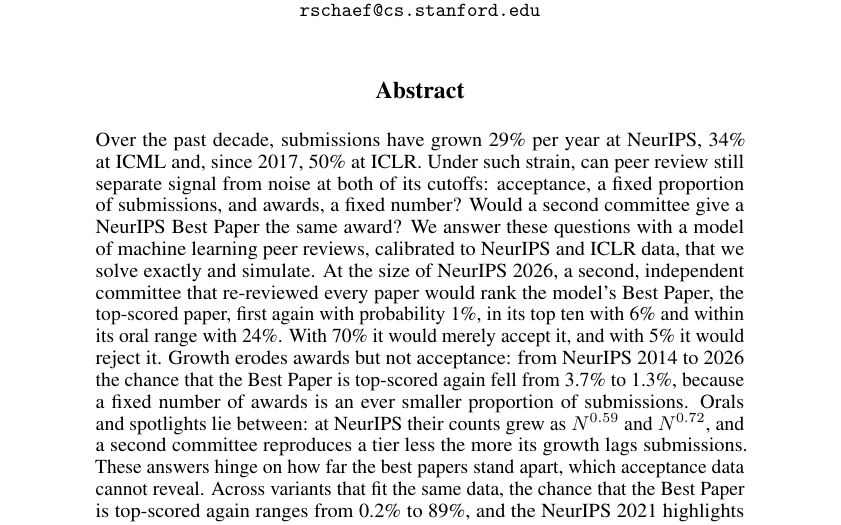
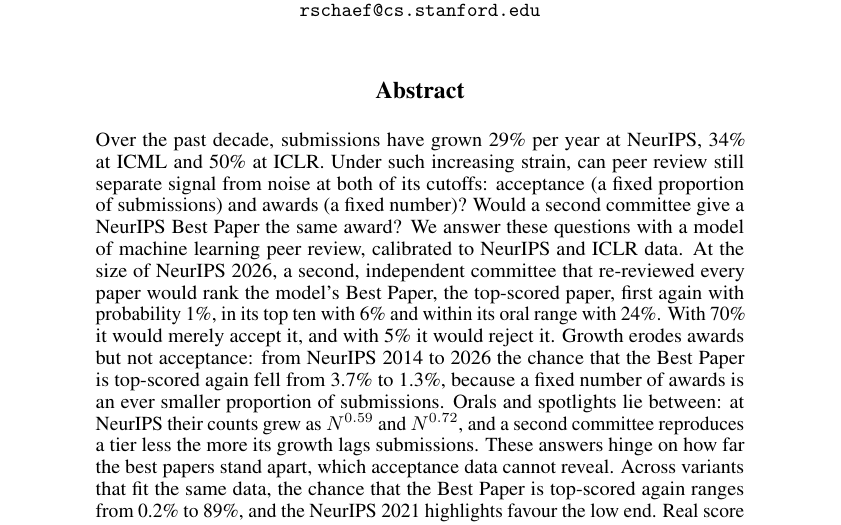
Before and after one commit to RylanSchaeffer/Scaling-Laws-of-ML-Conference-Peer-Review, a LaTeX paper (paper/main.tex): part of page 1 of 7, cut so that both start at the same text. Compiled offline with pdfLaTeX.

Commit message:
Updates from Overleaf

```diff
--- a/paper/main.tex
+++ b/paper/main.tex
@@ -50,10 +50,10 @@
 \maketitle
 
 \begin{abstract}
-Over the past decade, submissions have grown 29\% per year at NeurIPS, 34\% at ICML and, since 2017, 50\% at ICLR.
-Under such strain, can peer review still separate signal from noise at both of its cutoffs: acceptance, a fixed proportion of submissions, and awards, a fixed number?
+Over the past decade, submissions have grown 29\% per year at NeurIPS, 34\% at ICML and 50\% at ICLR.
+Under such increasing strain, can peer review still separate signal from noise at both of its cutoffs: acceptance (a fixed proportion of submissions) and awards (a fixed number)?
 Would a second committee give a NeurIPS Best Paper the same award?
-We answer these questions with a model of machine learning peer reviews, calibrated to NeurIPS and ICLR data, that we solve exactly and simulate.
+We answer these questions with a model of machine learning peer review, calibrated to NeurIPS and ICLR data.
 At the size of NeurIPS 2026, a second, independent committee that re-reviewed every paper would rank the model's Best Paper, the top-scored paper, first again with probability 1\%, in its top ten with 6\% and within its oral range with 24\%. With 70\% it would merely accept it, and with 5\% it would reject it. Growth erodes awards but not acceptance: from NeurIPS 2014 to 2026 the chance that the Best Paper is top-scored again fell from 3.7\% to 1.3\%, because a fixed number of awards is an ever smaller proportion of submissions. Orals and spotlights lie between: at NeurIPS their counts grew as $N^{0.59}$ and $N^{0.72}$, and a second committee reproduces a tier less the more its growth lags submissions. These answers hinge on how far the best papers stand apart, which acceptance data cannot reveal. Across variants that fit the same data, the chance that the Best Paper is top-scored again ranges from 0.2\% to 89\%, and the NeurIPS 2021 highlights favour the low end. Real score scales make a second review harsher: on a 1--10 scale several papers tie for the top score, and the rejection chance doubles to 10\%.
 \end{abstract}
 
```
